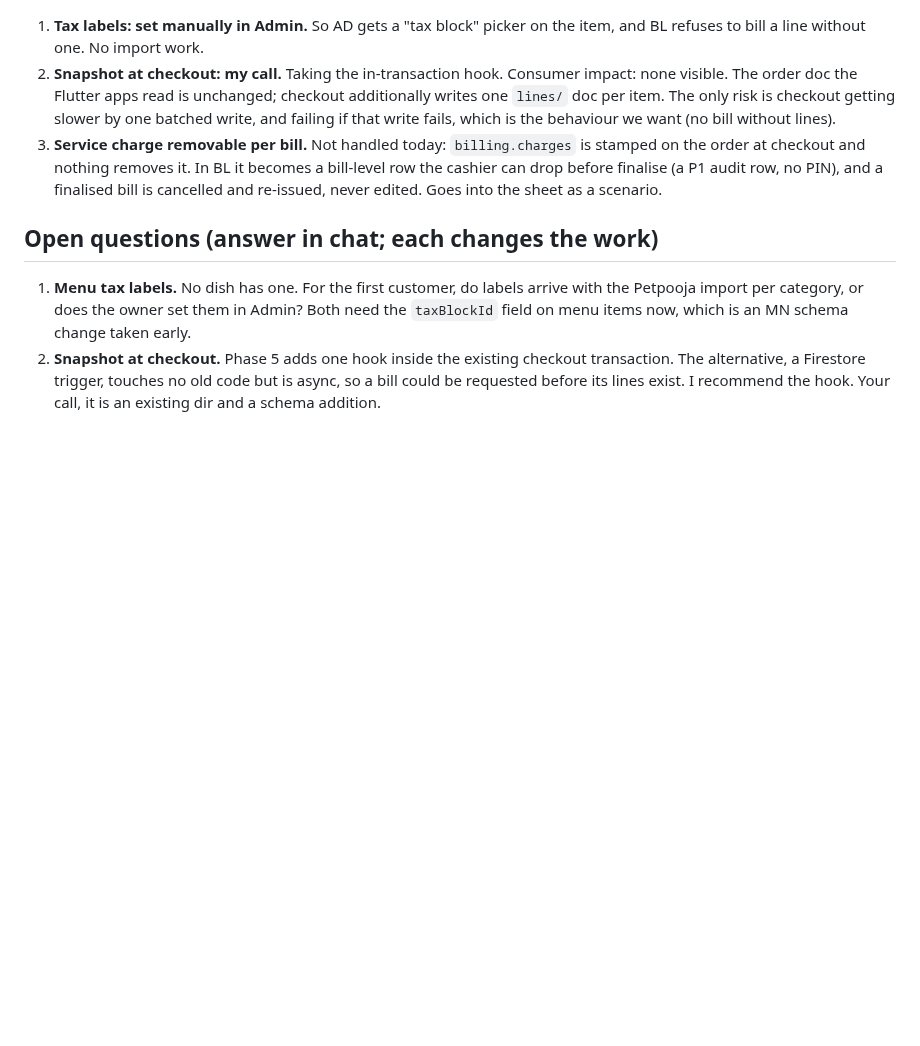
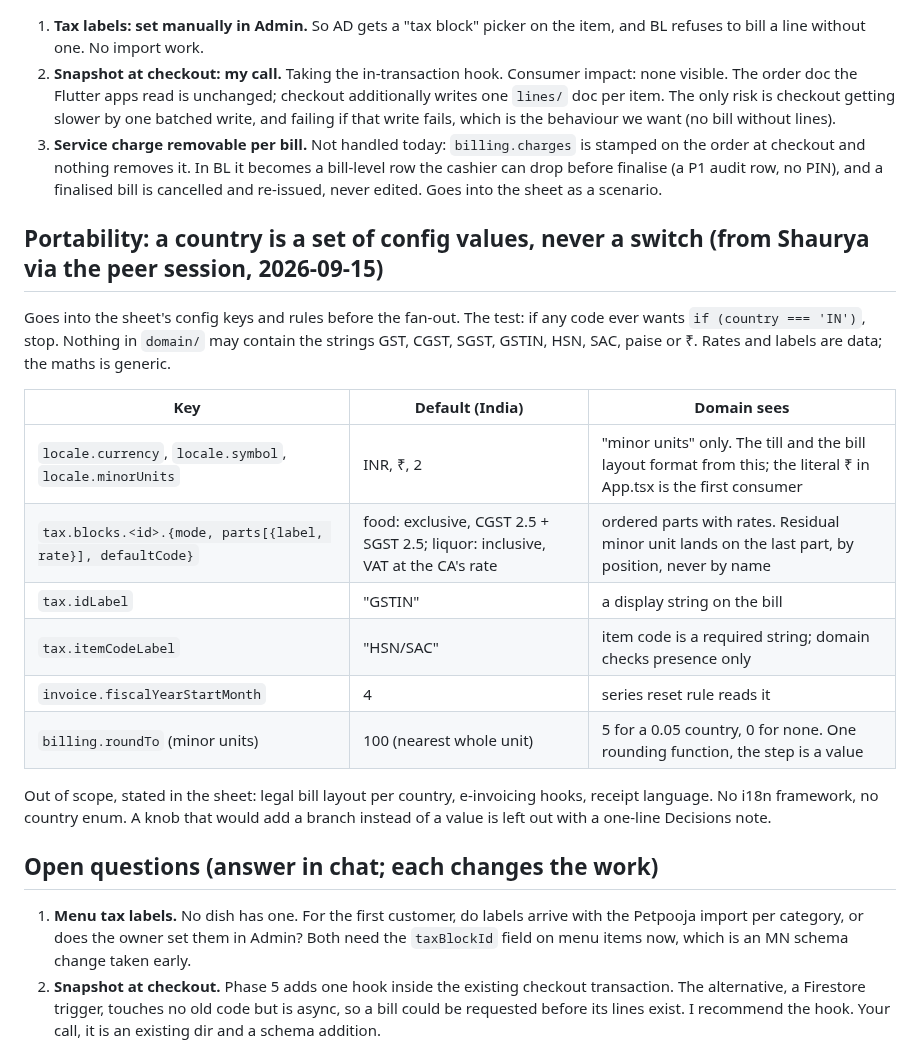
Before and after one commit to no-hup/plattr-pro, a Markdown page: moonshot/reviews/2026-09-15-BL-plan.md, the part around the change. GitHub-like rendering; blank space fills up the shorter version.

Commit message:
BL plan: portability knobs as config keys, no country switch
Co-Authored-By: Claude Fable 5.1 <noreply@anthropic.com>

```diff
--- a/moonshot/reviews/2026-09-15-BL-plan.md
+++ b/moonshot/reviews/2026-09-15-BL-plan.md
@@ -45,6 +45,21 @@ Rough size: about twice ST. Phases 0–2 are a day of writing and arithmetic, no
 2. **Snapshot at checkout: my call.** Taking the in-transaction hook. Consumer impact: none visible. The order doc the Flutter apps read is unchanged; checkout additionally writes one `lines/` doc per item. The only risk is checkout getting slower by one batched write, and failing if that write fails, which is the behaviour we want (no bill without lines).
 3. **Service charge removable per bill.** Not handled today: `billing.charges` is stamped on the order at checkout and nothing removes it. In BL it becomes a bill-level row the cashier can drop before finalise (a P1 audit row, no PIN), and a finalised bill is cancelled and re-issued, never edited. Goes into the sheet as a scenario.
 
+## Portability: a country is a set of config values, never a switch (from Shaurya via the peer session, 2026-09-15)
+
+Goes into the sheet's config keys and rules before the fan-out. The test: if any code ever wants `if (country === 'IN')`, stop. Nothing in `domain/` may contain the strings GST, CGST, SGST, GSTIN, HSN, SAC, paise or ₹. Rates and labels are data; the maths is generic.
+
+| Key | Default (India) | Domain sees |
+|---|---|---|
+| `locale.currency`, `locale.symbol`, `locale.minorUnits` | INR, ₹, 2 | "minor units" only. The till and the bill layout format from this; the literal ₹ in App.tsx is the first consumer |
+| `tax.blocks.<id>.{mode, parts[{label, rate}], defaultCode}` | food: exclusive, CGST 2.5 + SGST 2.5; liquor: inclusive, VAT at the CA's rate | ordered parts with rates. Residual minor unit lands on the last part, by position, never by name |
+| `tax.idLabel` | "GSTIN" | a display string on the bill |
+| `tax.itemCodeLabel` | "HSN/SAC" | item code is a required string; domain checks presence only |
+| `invoice.fiscalYearStartMonth` | 4 | series reset rule reads it |
+| `billing.roundTo` (minor units) | 100 (nearest whole unit) | 5 for a 0.05 country, 0 for none. One rounding function, the step is a value |
+
+Out of scope, stated in the sheet: legal bill layout per country, e-invoicing hooks, receipt language. No i18n framework, no country enum. A knob that would add a branch instead of a value is left out with a one-line Decisions note.
+
 ## Open questions (answer in chat; each changes the work)
 
 1. **Menu tax labels.** No dish has one. For the first customer, do labels arrive with the Petpooja import per category, or does the owner set them in Admin? Both need the `taxBlockId` field on menu items now, which is an MN schema change taken early.
```
